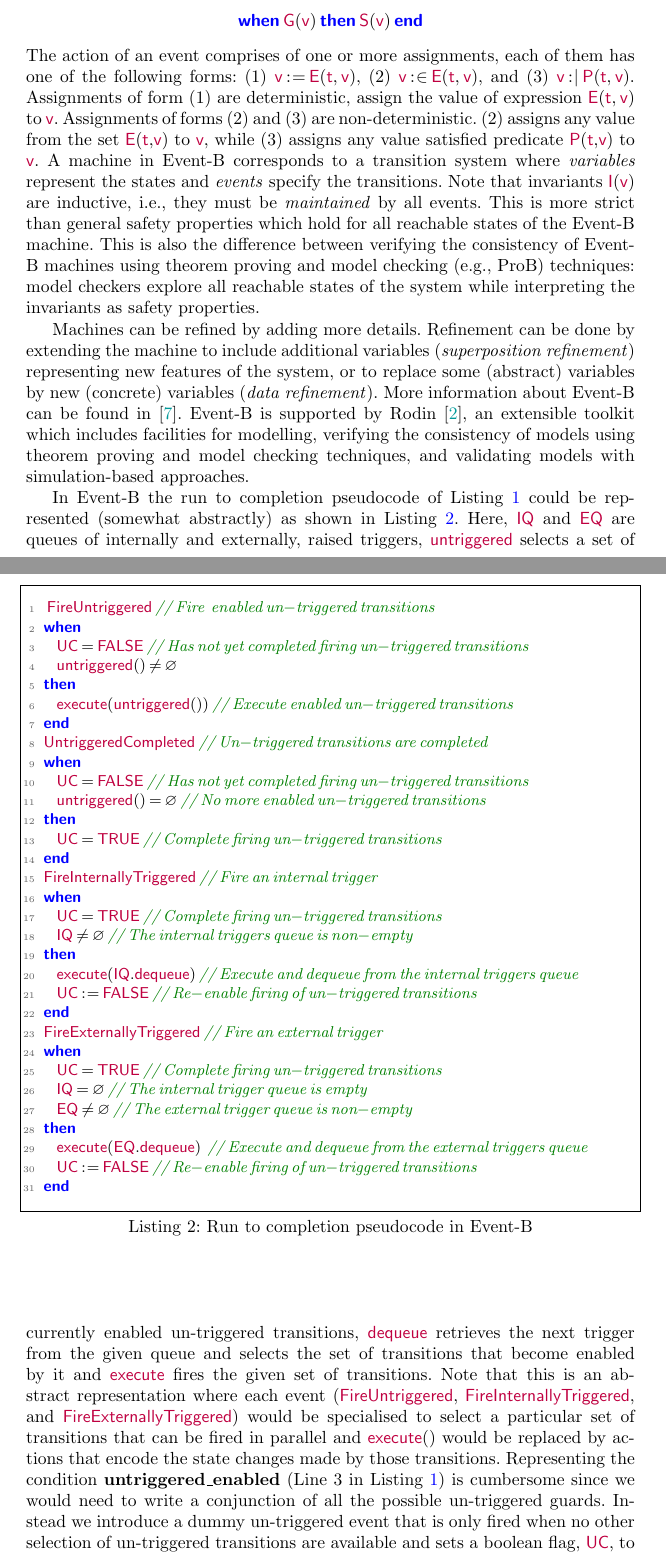
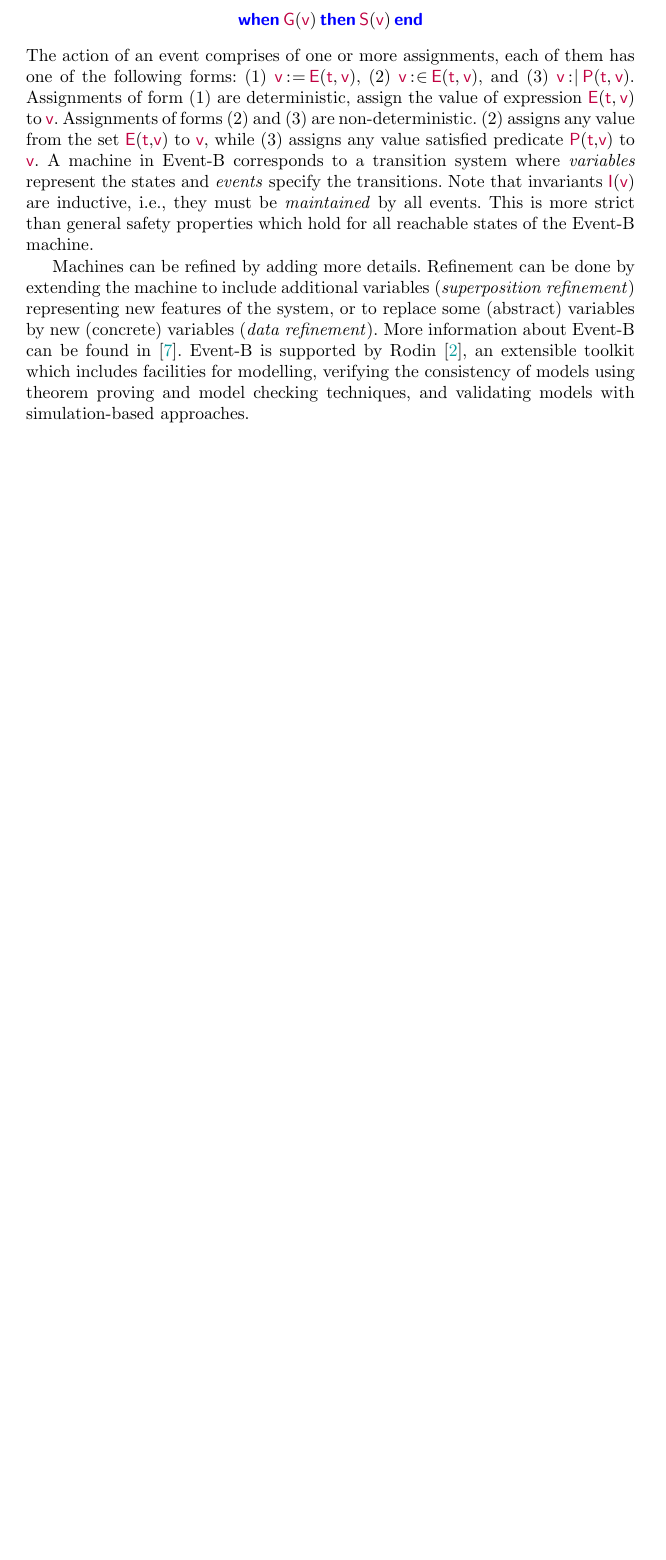
Before and after one commit to kmorris3/rodin_scxml_plugin, a LaTeX paper (manuscripts/SBMF2018/SCXMLREF.tex, which reads manuscripts/SBMF2018/sections/background_eventb.tex): two parts of pages 4 and 5 of 18 before the commit and part of page 4 of 16 after it, the two joined at a grey line, cut so that both start at the same text, the shorter picture padded with empty space. Compiled offline with pdfLaTeX.

Commit message:
Cut some material from the manuscript to allow for 16 pages. I tentatively remove the event-b pseudocode representation of run to completion. I think that having the pseudocode in section 1 and the actual context and machine for the basis is enough given the page limit

```diff
--- a/manuscripts/SBMF2018/sections/background_eventb.tex
+++ b/manuscripts/SBMF2018/sections/background_eventb.tex
@@ -24,44 +24,8 @@ In the case where the event has no parameters, we use the following form
 The action of an event comprises of one or more assignments, each of them has one of the following forms: (1) |v := E(t, v)|, (2) |v :: E(t, v)|, and (3) |v :∣ P(t, v)|.  Assignments of form (1) are deterministic, assign the value of expression |E(t, v)| to |v|.  Assignments of forms (2) and (3) are non-deterministic. (2) assigns any value from the set |E(t,v)| to |v|, while (3) assigns any value satisfied predicate |P(t,v)| to |v|.
 A machine in \EventB corresponds to a transition system
 where \emph{variables} represent the states and \emph{events} specify
-the transitions.  Note that invariants |I(v)| are inductive, i.e., they must be \emph{maintained} by all events. This is more strict than general safety properties which hold for all reachable states of the \EventB machine.  This is also the difference between verifying the consistency of \EventB machines using theorem proving and model checking (e.g., \PROB) techniques: model checkers explore all reachable states of the system while interpreting the invariants as safety properties.
+the transitions.  Note that invariants |I(v)| are inductive, i.e., they must be \emph{maintained} by all events. This is more strict than general safety properties which hold for all reachable states of the \EventB machine.
+% This is also the difference between verifying the consistency of \EventB machines using theorem proving and model checking (e.g., \PROB) techniques: model checkers explore all reachable states of the system while interpreting the invariants as safety properties.
 
 Machines can be refined by adding more details.  Refinement can be done by extending the machine to include additional variables (\emph{superposition refinement}) representing new features of the system, or to replace some (abstract) variables by new (concrete) variables (\emph{data refinement}).  More information about \EventB can be found in~\cite{hoang13:_introd_event_b_model_method}.  \EventB is supported by \Rodin~\cite{abrial10:_rodin}, an extensible toolkit which includes facilities for modelling, verifying the consistency of models using theorem proving and model checking techniques, and validating models with simulation-based approaches.
 
-In \EventB the run to completion pseudocode of Listing~\ref{lst:scxml-r2c} could be represented (somewhat abstractly) as shown in Listing~\ref{lst:eventb-r2c}.
-\begin{lstlisting}[caption={Run to completion pseudocode in \EventB},label={lst:eventb-r2c}, language=Event-B, escapechar=|, frame=single, float=t]
- FireUntriggered // Fire  enabled un-triggered transitions
-when
-    UC = FALSE // Has not yet completed firing un-triggered transitions
-    untriggered() /= {}
-then
-    execute(untriggered()) // Execute enabled un-triggered transitions
-end
-UntriggeredCompleted // Un-triggered transitions are completed
-when
-    UC = FALSE // Has not yet completed firing un-triggered transitions
-    untriggered() = {} // No more enabled un-triggered transitions
-then
-    UC = TRUE // Complete firing un-triggered transitions
-end
-FireInternallyTriggered // Fire an internal trigger
-when
-    UC = TRUE // Complete firing un-triggered transitions
-    IQ /= {} // The internal triggers queue is non-empty
-then
-    execute(IQ.dequeue) // Execute and dequeue from the internal triggers queue
-    UC := FALSE // Re-enable firing of un-triggered transitions
-end
-FireExternallyTriggered // Fire an external trigger
-when
-    UC = TRUE // Complete firing un-triggered transitions
-    IQ = {} // The internal trigger queue is empty
-    EQ /= {} // The external trigger queue is non-empty
-then
-    execute(EQ.dequeue)  // Execute and dequeue from the external triggers queue
-    UC := FALSE // Re-enable firing of un-triggered transitions
-end
-\end{lstlisting}
-Here, |IQ| and |EQ| are queues of internally and externally, raised triggers, |untriggered| selects a set of currently enabled un-triggered transitions, |dequeue| retrieves the next trigger from the given queue and selects the set of transitions that become enabled by it and |execute| fires the given set of transitions.
-Note that this is an abstract representation where each event (|FireUntriggered|, |FireInternallyTriggered|, and |FireExternallyTriggered|) would be specialised to select a particular set of transitions that can be fired in parallel and |execute()| would be replaced by actions that encode the state changes made by those transitions.
-Representing the condition \textbf{untriggered\_enabled} (Line 3 in Listing~\ref{lst:scxml-r2c}) is cumbersome since we would need to write a conjunction of all the possible un-triggered guards. Instead we introduce a dummy un-triggered event that is only fired when no other selection of un-triggered transitions are available and sets a boolean flag, |UC|, to indicate that none of the real un-triggered events was fired and a trigger needs to be consumed.
```
Also changed, not shown: manuscripts/SBMF2018/sections/intro.tex (+25 -15 lines), manuscripts/SBMF2018/sections/background_eventb.tex (57 more changed lines).
